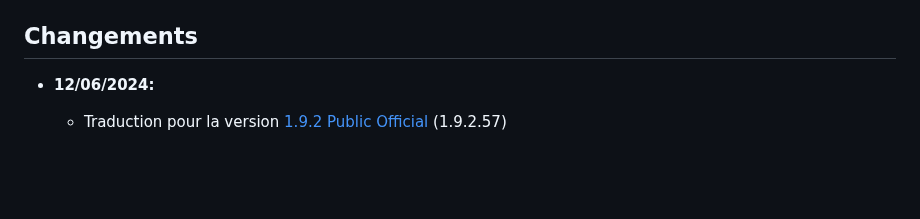
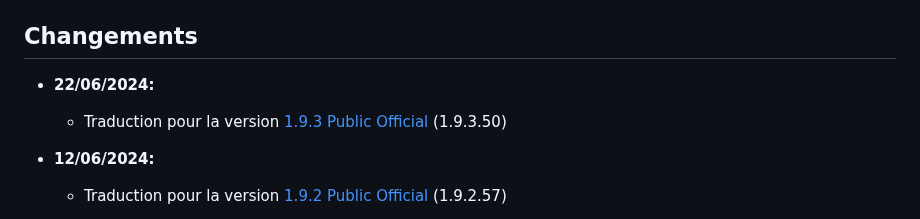
Before and after one commit to Guilouz/Traduction-FR-BambuStudio, a Markdown page: README.md, the part around the change. Drawn GitHub-style; blank space fills up the shorter version.

```diff
--- a/README.md
+++ b/README.md
@@ -36,6 +36,9 @@ Vous trouverez ici la traduction française du slicer Bambu Studio de Bambu Lab.
 
 ## Changements
 
+- **22/06/2024:**
+  - Traduction pour la version [1.9.3 Public Official](https://github.com/bambulab/BambuStudio/releases/tag/v01.09.03.50) (1.9.3.50)
+
 - **12/06/2024:**
   - Traduction pour la version [1.9.2 Public Official](https://github.com/bambulab/BambuStudio/releases/tag/v01.09.02.57) (1.9.2.57)
 
```
